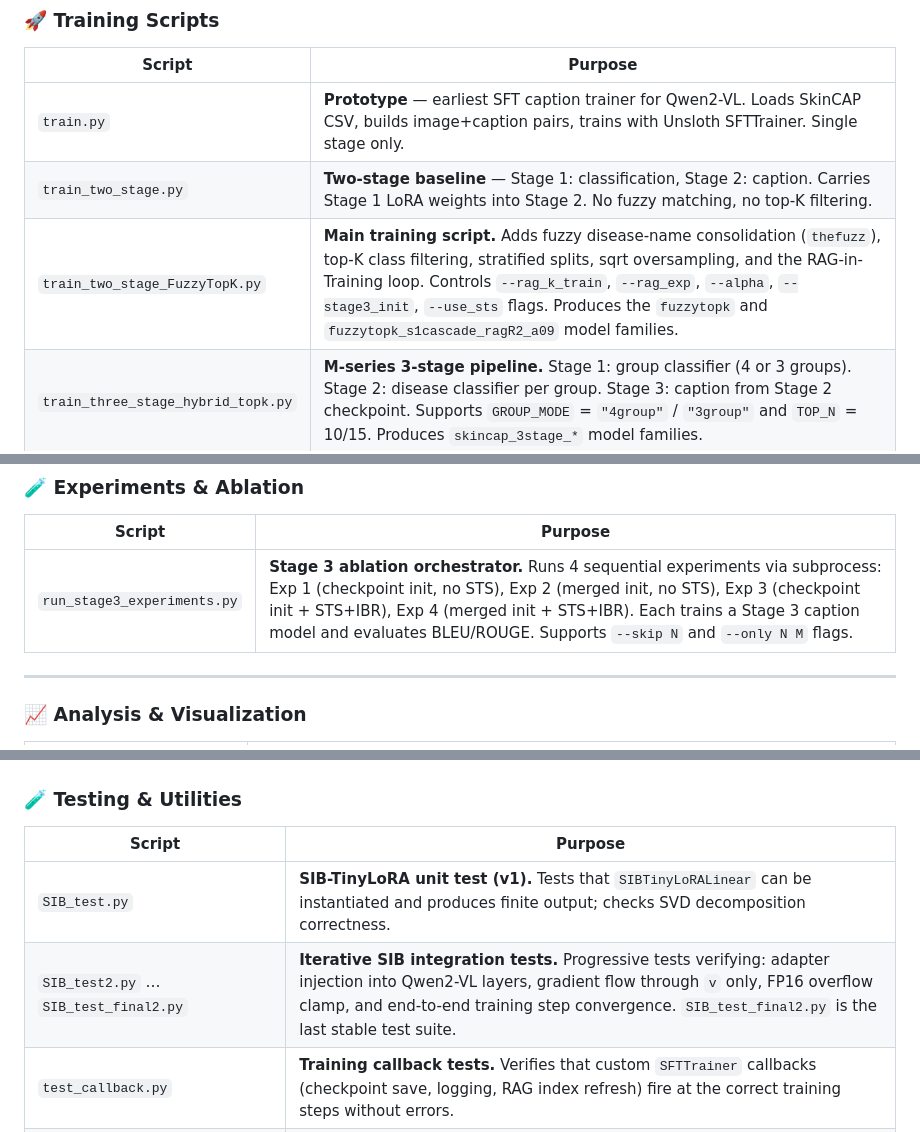
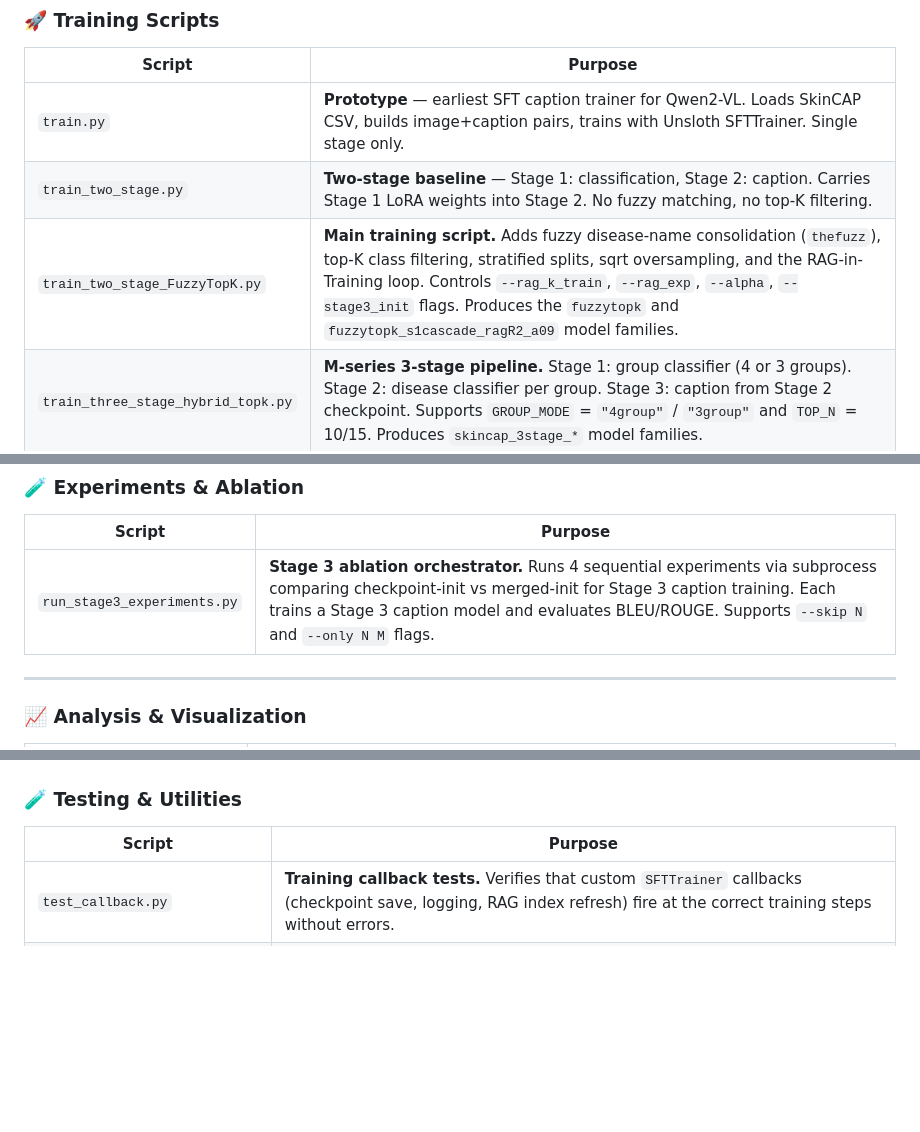
Before and after one commit to E27-25/HIKARI, a Markdown page: Model/README.md, 3 parts joined by grey strips. GitHub-like rendering; blank space fills up the shorter version.

```diff
--- a/Model/README.md
+++ b/Model/README.md
@@ -189,7 +181,7 @@ HIKARI/Model/
 |--------|---------|
 | `train.py` | **Prototype** — earliest SFT caption trainer for Qwen2-VL. Loads SkinCAP CSV, builds image+caption pairs, trains with Unsloth SFTTrainer. Single stage only. |
 | `train_two_stage.py` | **Two-stage baseline** — Stage 1: classification, Stage 2: caption. Carries Stage 1 LoRA weights into Stage 2. No fuzzy matching, no top-K filtering. |
-| `train_two_stage_FuzzyTopK.py` | **Main training script.** Adds fuzzy disease-name consolidation (`thefuzz`), top-K class filtering, stratified splits, sqrt oversampling, and the RAG-in-Training loop. Controls `--rag_k_train`, `--rag_exp`, `--alpha`, `--stage3_init`, `--use_sts` flags. Produces the `fuzzytopk` and `fuzzytopk_s1cascade_ragR2_a09` model families. |
+| `train_two_stage_FuzzyTopK.py` | **Main training script.** Adds fuzzy disease-name consolidation (`thefuzz`), top-K class filtering, stratified splits, sqrt oversampling, and the RAG-in-Training loop. Controls `--rag_k_train`, `--rag_exp`, `--alpha`, `--stage3_init` flags. Produces the `fuzzytopk` and `fuzzytopk_s1cascade_ragR2_a09` model families. |
 | `train_three_stage_hybrid_topk.py` | **M-series 3-stage pipeline.** Stage 1: group classifier (4 or 3 groups). Stage 2: disease classifier per group. Stage 3: caption from Stage 2 checkpoint. Supports `GROUP_MODE` = `"4group"` / `"3group"` and `TOP_N` = 10/15. Produces `skincap_3stage_*` model families. |
 | `train_qwen3_caption.py` | **Baseline SFT caption** using Qwen3-VL-8B-Thinking directly. Loads raw SkinCAP `caption_zh_polish_en` column; no classification stage. Used to establish the caption-only baseline. |
 | `train_qwen3_thinking.py` | **Thinking-mode SFT variant.** Enables Qwen3's extended reasoning chain (`<think>…</think>`) during fine-tuning. Experimental; explores whether explicit reasoning improves diagnosis. |
@@ -232,7 +214,7 @@ HIKARI/Model/
 
 | Script | Purpose |
 |--------|---------|
-| `run_stage3_experiments.py` | **Stage 3 ablation orchestrator.** Runs 4 sequential experiments via subprocess: Exp 1 (checkpoint init, no STS), Exp 2 (merged init, no STS), Exp 3 (checkpoint init + STS+IBR), Exp 4 (merged init + STS+IBR). Each trains a Stage 3 caption model and evaluates BLEU/ROUGE. Supports `--skip N` and `--only N M` flags. |
+| `run_stage3_experiments.py` | **Stage 3 ablation orchestrator.** Runs 4 sequential experiments via subprocess comparing checkpoint-init vs merged-init for Stage 3 caption training. Each trains a Stage 3 caption model and evaluates BLEU/ROUGE. Supports `--skip N` and `--only N M` flags. |
 
 ---
 
@@ -254,8 +236,6 @@ HIKARI/Model/
 
 | Script | Purpose |
 |--------|---------|
-| `SIB_test.py` | **SIB-TinyLoRA unit test (v1).** Tests that `SIBTinyLoRALinear` can be instantiated and produces finite output; checks SVD decomposition correctness. |
-| `SIB_test2.py` … `SIB_test_final2.py` | **Iterative SIB integration tests.** Progressive tests verifying: adapter injection into Qwen2-VL layers, gradient flow through `v` only, FP16 overflow clamp, and end-to-end training step convergence. `SIB_test_final2.py` is the last stable test suite. |
 | `test_callback.py` | **Training callback tests.** Verifies that custom `SFTTrainer` callbacks (checkpoint save, logging, RAG index refresh) fire at the correct training steps without errors. |
 | `test_data_pipeline.py` | **Dataset pipeline smoke tests.** Loads a small subset of SkinCAP, runs the full fuzzy-matching and formatting pipeline, and asserts expected output shapes and label distributions. |
 | `test_inference_1sample.py` | **Single-sample inference smoke test.** Loads a merged model checkpoint and runs inference on one image; verifies the output is a valid disease name string, not a crash. |
```
Also changed, not shown: other parts of Model/README.md (+2 -21 lines), README.md (+3 -13 lines).
